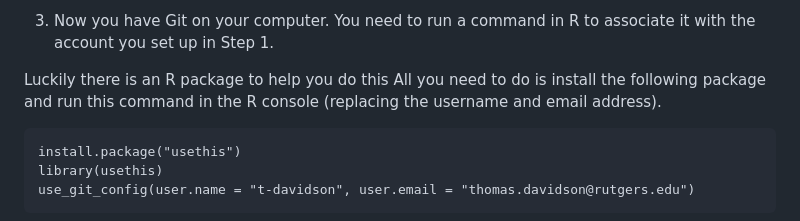
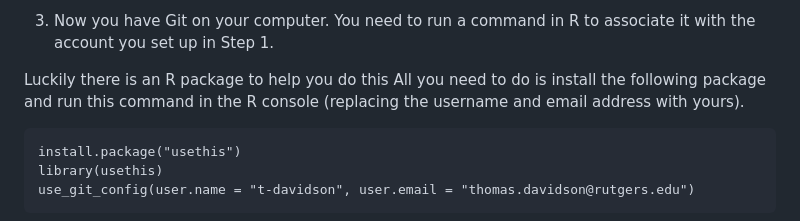
Before and after one commit to t-davidson/computational-sociology, a Markdown page: 2024/course-materials/github_setup.md, the part around the change. GitHub-like rendering.

Commit message:
Modiided setup instructions

````diff
--- a/2024/course-materials/github_setup.md
+++ b/2024/course-materials/github_setup.md
@@ -25,7 +25,7 @@ Please note that the instructions vary depending on your operating system. If yo
 
 3. Now you have Git on your computer. You need to run a command in R to associate it with the account you set up in Step 1.
 
-Luckily there is an R package to help you do this All you need to do is install the following package and run this command in the R console (replacing the username and email address).
+Luckily there is an R package to help you do this All you need to do is install the following package and run this command in the R console (replacing the username and email address with yours).
 
 ```
 install.package("usethis")
````
